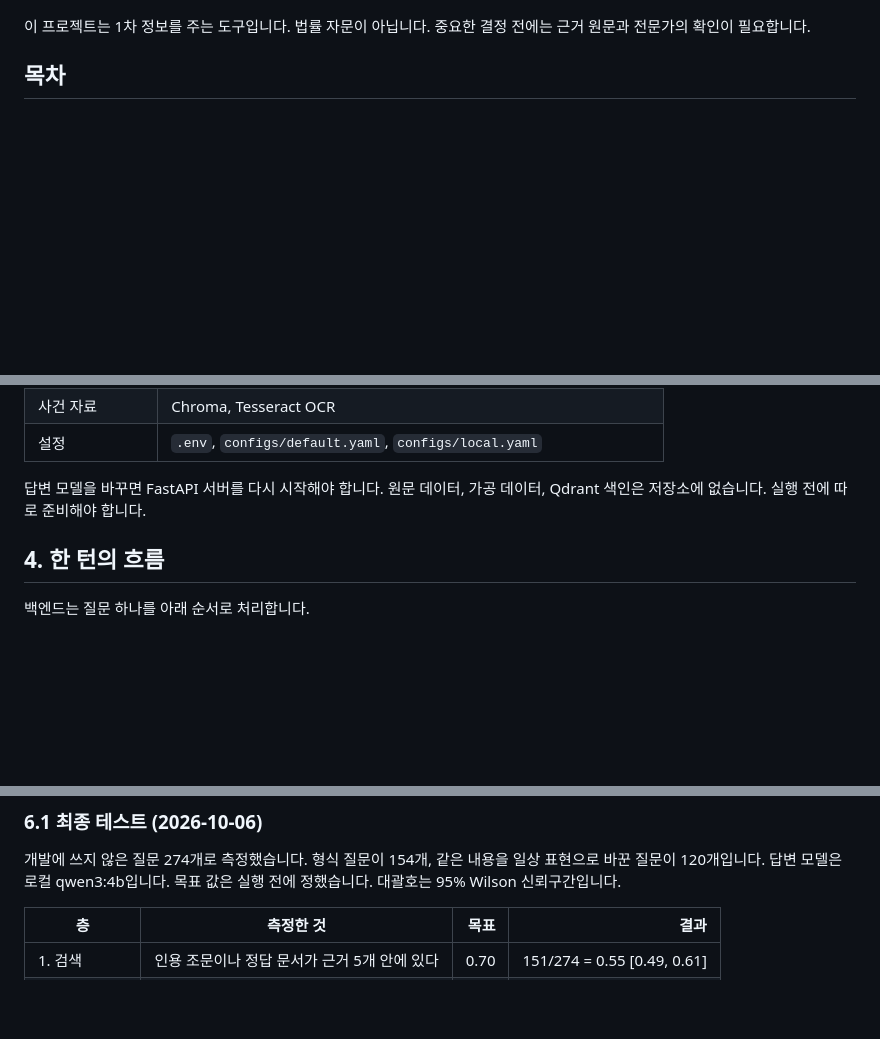
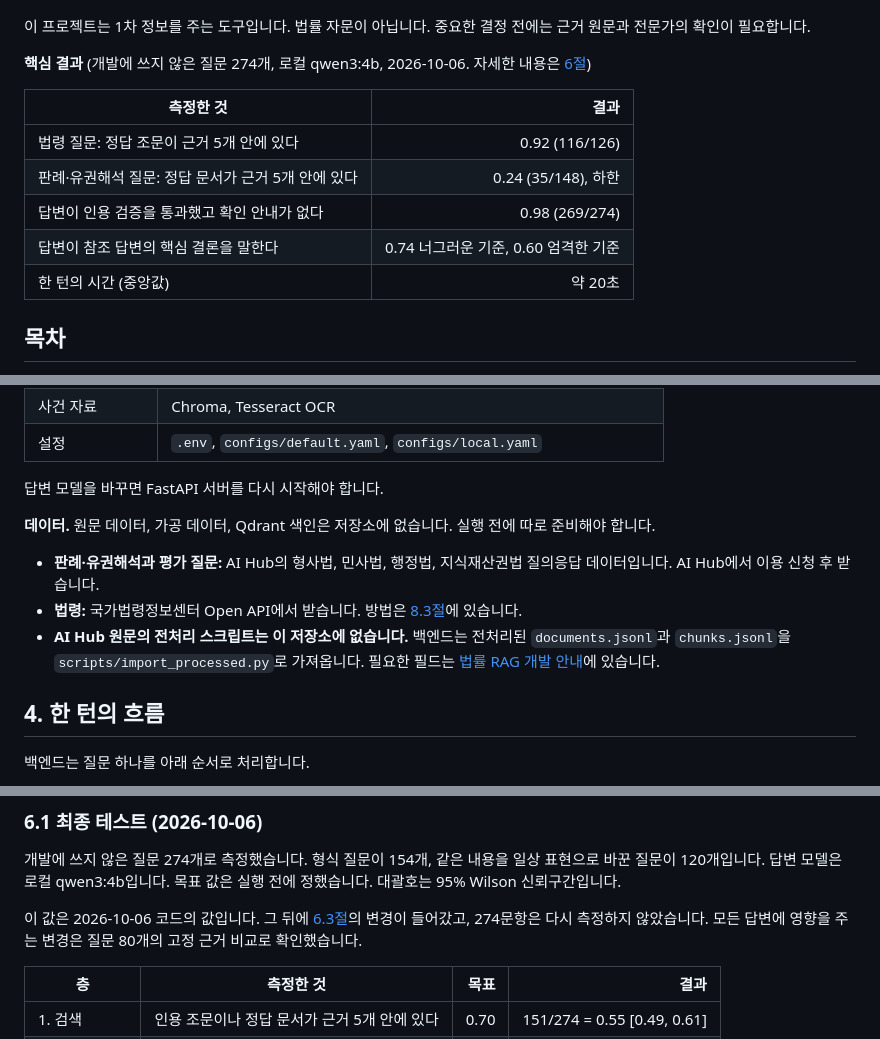
Before and after one commit to Fulish0707/LegalAssistant, a Markdown page: README.md, 3 parts joined by grey strips. Rendered like a GitHub page; blank space fills up the shorter version.

Commit message:
docs: the README leads with key results and names its data sources
- A results table under the intro repeats the 2026-10-06 final-test values.
- 6.1 says those values predate the 6.3 changes and were not remeasured.
- Section 3 names the AI Hub and law.go.kr sources and notes that the AI Hub
  preprocessing scripts are not in this repository.

Co-Authored-By: Claude Opus 5.5 <noreply@anthropic.com>

```diff
--- a/README.md
+++ b/README.md
@@ -5,6 +5,16 @@
 ![상담 화면: 가운데에 답변, 오른쪽에 답변이 인용한 근거](docs/images/chat.png)
 
 이 프로젝트는 1차 정보를 주는 도구입니다. 법률 자문이 아닙니다. 중요한 결정 전에는 근거 원문과 전문가의 확인이 필요합니다.
+
+**핵심 결과** (개발에 쓰지 않은 질문 274개, 로컬 qwen3:4b, 2026-10-06. 자세한 내용은 [6절](#6-평가-결과))
+
+| 측정한 것 | 결과 |
+| --- | ---: |
+| 법령 질문: 정답 조문이 근거 5개 안에 있다 | 0.92 (116/126) |
+| 판례·유권해석 질문: 정답 문서가 근거 5개 안에 있다 | 0.24 (35/148), 하한 |
+| 답변이 인용 검증을 통과했고 확인 안내가 없다 | 0.98 (269/274) |
+| 답변이 참조 답변의 핵심 결론을 말한다 | 0.74 너그러운 기준, 0.60 엄격한 기준 |
+| 한 턴의 시간 (중앙값) | 약 20초 |
 
 ## 목차
 
@@ -82,7 +92,13 @@ flowchart LR
 | 사건 자료 | Chroma, Tesseract OCR |
 | 설정 | `.env`, `configs/default.yaml`, `configs/local.yaml` |
 
-답변 모델을 바꾸면 FastAPI 서버를 다시 시작해야 합니다. 원문 데이터, 가공 데이터, Qdrant 색인은 저장소에 없습니다. 실행 전에 따로 준비해야 합니다.
+답변 모델을 바꾸면 FastAPI 서버를 다시 시작해야 합니다.
+
+**데이터.** 원문 데이터, 가공 데이터, Qdrant 색인은 저장소에 없습니다. 실행 전에 따로 준비해야 합니다.
+
+- **판례·유권해석과 평가 질문:** AI Hub의 형사법, 민사법, 행정법, 지식재산권법 질의응답 데이터입니다. AI Hub에서 이용 신청 후 받습니다.
+- **법령:** 국가법령정보센터 Open API에서 받습니다. 방법은 [8.3절](#83-전체-법령-코퍼스-만들기)에 있습니다.
+- **AI Hub 원문의 전처리 스크립트는 이 저장소에 없습니다.** 백엔드는 전처리된 `documents.jsonl`과 `chunks.jsonl`을 `scripts/import_processed.py`로 가져옵니다. 필요한 필드는 [법률 RAG 개발 안내](docs/legal-rag-backend.md#import-externally-preprocessed-jsonl)에 있습니다.
 
 ## 4. 한 턴의 흐름
 
@@ -141,6 +157,8 @@ flowchart LR
 ### 6.1 최종 테스트 (2026-10-06)
 
 개발에 쓰지 않은 질문 274개로 측정했습니다. 형식 질문이 154개, 같은 내용을 일상 표현으로 바꾼 질문이 120개입니다. 답변 모델은 로컬 qwen3:4b입니다. 목표 값은 실행 전에 정했습니다. 대괄호는 95% Wilson 신뢰구간입니다.
+
+이 값은 2026-10-06 코드의 값입니다. 그 뒤에 [6.3절](#63-답변-품질-라운드-2026-10-06--10-07)의 변경이 들어갔고, 274문항은 다시 측정하지 않았습니다. 모든 답변에 영향을 주는 변경은 질문 80개의 고정 근거 비교로 확인했습니다.
 
 | 층 | 측정한 것 | 목표 | 결과 |
 | --- | --- | ---: | ---: |
```
